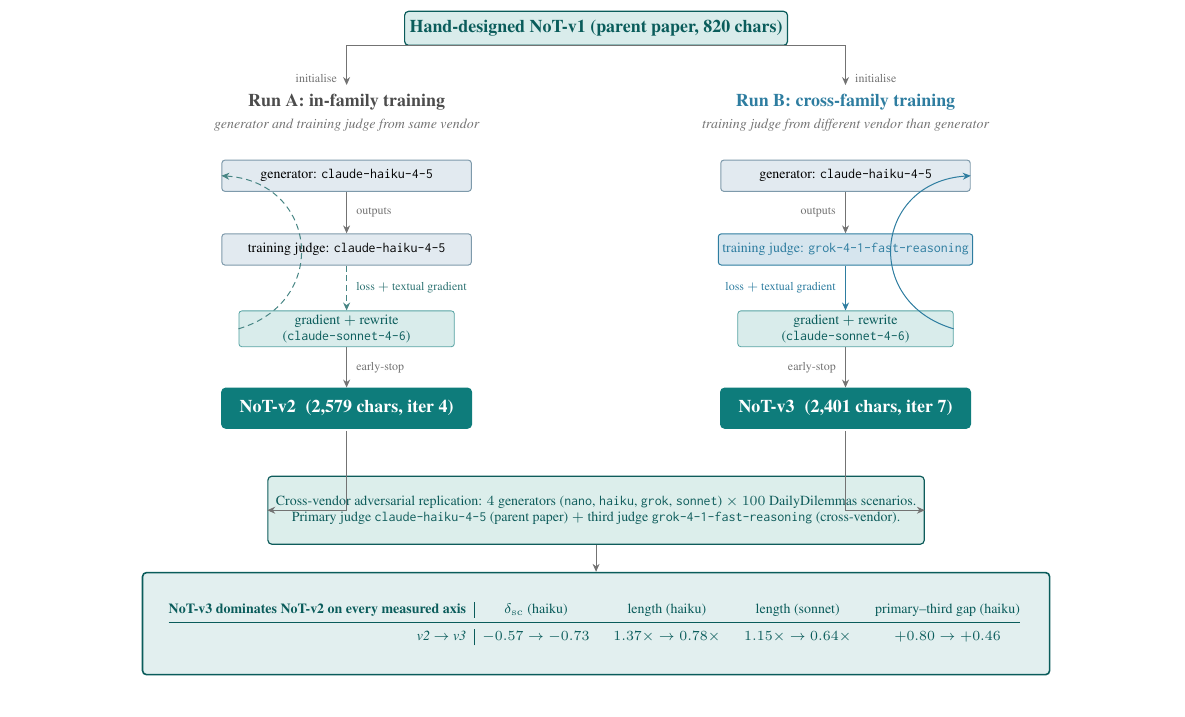
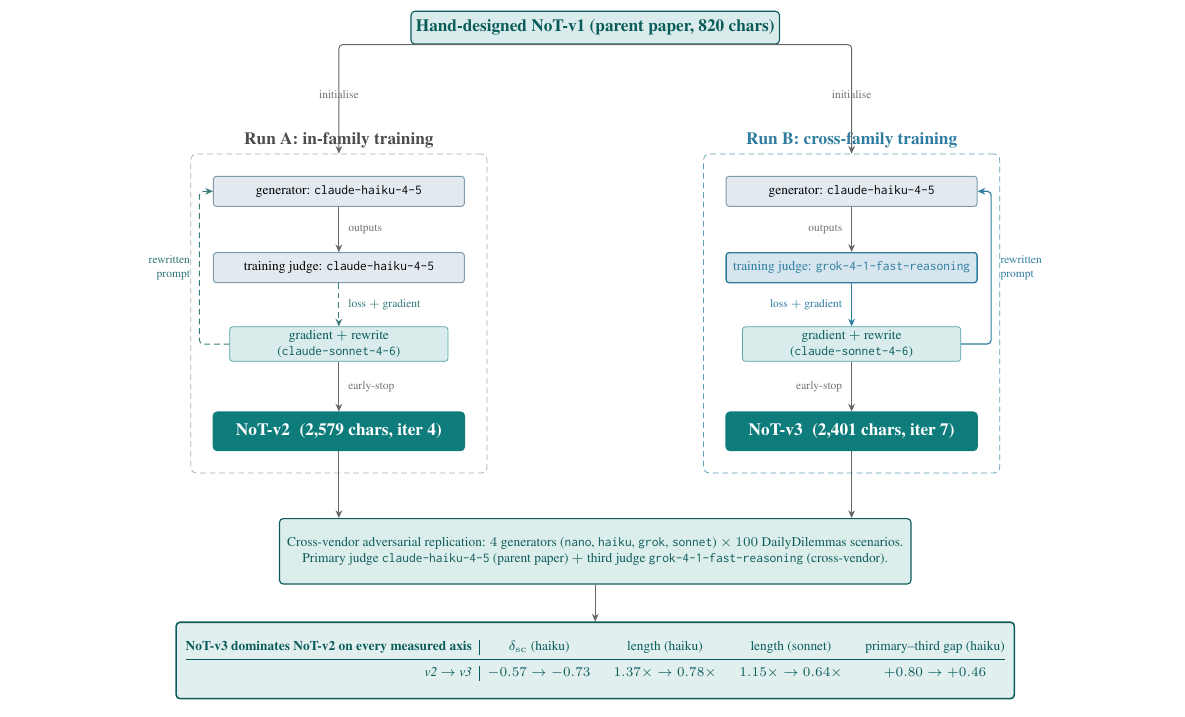
Before and after one commit to PatrickAllenCooper/ANI_Computational_Narratology, a LaTeX paper (papers/followup_paper.tex): part of page 2 of 8, cut so that both start at the same text. Compiled offline with pdfLaTeX.

Commit message:
followup_paper: redesign hero figure so arrows anchor cleanly
Previous version had three classes of broken arrows visible in the PDF:
  - initialise arrows from NoT-v1 ended at bare coordinates (-4.4, 3.6)
    and (4.4, 3.6), terminating in midair above the panel header text.
  - Loop-back curves used bend right=80 with looseness=1.6, bowing the
    arrows far outside the panel area and detaching them visually from
    the gen/judge stack.
  - Outbox->eval arrows started at bare coordinates (-4.4, -2.5) below
    the outboxes rather than at oA.south / oB.south.

Redesign:
  - Wrap each panel's contents with the TikZ fit library into a dashed
    panelinfam / panelcross container; the panel title is attached as a
    label above the container.
  - Route v1 splits with -| onto panelA.north and panelB.north so both
    arrowheads land on the actual panel boundary, with initialise labels
    above the elbow rather than in midair.
  - Replace bend-curve loop-backs with explicit rounded-corner paths
    that exit the loop box sideways, run up the outer gutter, and
    re-enter the generator on the same side, with a "rewritten prompt"
    label on the vertical segment.
  - Anchor outbox->eval arrows to oA.south and oB.south, terminating on
    the eval panel's top edge at the same x-coordinate.
  - Wrap the tikzpicture in \resizebox{\textwidth}{!}{...} so the
    verdict table cannot push the figure past the column boundary.

Build is now warning-free at 8 pages.

Co-authored-by: Cursor <cursoragent@cursor.com>

```diff
--- a/papers/followup_paper.tex
+++ b/papers/followup_paper.tex
@@ -68,130 +68,150 @@
 % ===========================================================================
 \begin{figure*}[!t]
 \centering
+\resizebox{\textwidth}{!}{%
 \begin{tikzpicture}[
   >={Stealth[length=4pt, width=3.5pt]},
   font=\footnotesize,
   startbox/.style={
     rectangle, draw=ncottealdk, line width=0.6pt, rounded corners=2pt,
     fill=paleteal, text=ncottealdk,
-    minimum height=6mm, minimum width=42mm,
+    minimum height=6mm, minimum width=46mm,
     font=\footnotesize\bfseries, align=center, inner sep=2.5pt,
   },
   genbox/.style={
     rectangle, draw=stdgrey, line width=0.5pt, rounded corners=1.5pt,
     fill=paleslate, text=black,
-    minimum height=5.5mm, minimum width=44mm,
+    minimum height=5.5mm, minimum width=46mm,
     font=\scriptsize, align=center, inner sep=2pt,
   },
   judgeinfam/.style={
     rectangle, draw=stdgrey, line width=0.5pt, rounded corners=1.5pt,
     fill=paleslate, text=black,
-    minimum height=5.5mm, minimum width=44mm,
+    minimum height=5.5mm, minimum width=46mm,
     font=\scriptsize, align=center, inner sep=2pt,
   },
   judgecross/.style={
-    rectangle, draw=vendorblue, line width=0.5pt, rounded corners=1.5pt,
+    rectangle, draw=vendorblue, line width=0.7pt, rounded corners=1.5pt,
     fill=paleblue, text=vendorblue,
-    minimum height=5.5mm, minimum width=44mm,
+    minimum height=5.5mm, minimum width=46mm,
     font=\scriptsize, align=center, inner sep=2pt,
   },
   loop/.style={
     rectangle, draw=ncotteal!70, fill=paleteal, text=ncottealdk,
     line width=0.4pt, rounded corners=1.5pt,
-    minimum height=6mm, minimum width=38mm,
+    minimum height=6mm, minimum width=40mm,
     font=\scriptsize, align=center, inner sep=2pt,
   },
   outbox/.style={
     rectangle, draw=ncotteal, line width=0.8pt, rounded corners=2pt,
     fill=ncotteal, text=white,
-    minimum height=7mm, minimum width=44mm,
+    minimum height=7mm, minimum width=46mm,
     font=\footnotesize\bfseries, align=center, inner sep=3pt,
+  },
+  panelinfam/.style={
+    rectangle, draw=stdgrey!75, line width=0.4pt, rounded corners=3pt,
+    densely dashed, inner sep=4mm,
+  },
+  panelcross/.style={
+    rectangle, draw=vendorblue!75, line width=0.4pt, rounded corners=3pt,
+    densely dashed, inner sep=4mm,
   },
   evalbox/.style={
     rectangle, draw=vendorsienna, line width=0.6pt, rounded corners=2pt,
     fill=paleplum, text=vendorsienna,
-    minimum height=12mm, minimum width=96mm,
+    minimum height=12mm, minimum width=100mm,
     font=\scriptsize, align=center, inner sep=4pt,
   },
   verdictbox/.style={
     rectangle, draw=ncottealdk, line width=0.8pt, rounded corners=2pt,
     fill=ncotteal!12, text=ncottealdk,
-    minimum height=18mm, minimum width=160mm,
+    minimum height=14mm, minimum width=148mm,
     font=\scriptsize, align=center, inner sep=5pt,
   },
-  arr/.style={->, line width=0.45pt, color=black!55},
-  arrloop/.style={->, line width=0.5pt, color=ncottealdk!75, densely dashed},
-  arrcross/.style={->, line width=0.5pt, color=vendorblue},
-  panelhead/.style={font=\small\bfseries, align=center},
-  panelsub/.style={font=\scriptsize\itshape, align=center, text=black!55, inner sep=1pt},
+  arr/.style={->, line width=0.5pt, color=black!60, rounded corners=2pt},
+  arrloop/.style={->, line width=0.55pt, color=ncottealdk!80, densely dashed,
+                  rounded corners=2pt},
+  arrcross/.style={->, line width=0.6pt, color=vendorblue,
+                   rounded corners=2pt},
 ]
 
-% Shared hand-designed starting prompt
-\node[startbox] (v1) at (0, 4.6) {Hand-designed NoT-v1 (parent paper, 820 chars)};
+% --- Shared starting prompt --------------------------------------------------
+\node[startbox] (v1) at (0, 5.1) {Hand-designed NoT-v1 (parent paper, 820 chars)};
 
-% --- Left panel: in-family training ---
-\begin{scope}[shift={(-4.4, 0)}]
-  \node[panelhead, text=black!70] at (0, 3.3) {Run A: in-family training};
-  \node[panelsub] at (0, 2.9) {generator and training judge from same vendor};
-
-  \node[genbox]     (gA) at (0, 2.0) {generator: \texttt{claude-haiku-4-5}};
-  \node[judgeinfam] (jA) at (0, 0.7) {training judge: \texttt{claude-haiku-4-5}};
-  \node[loop]       (lA) at (0,-0.7) {gradient $+$ rewrite\\(\texttt{claude-sonnet-4-6})};
+% --- Left panel: in-family training -----------------------------------------
+\begin{scope}[shift={(-4.7, 0)}]
+  \node[genbox]     (gA) at (0, 2.1)  {generator: \texttt{claude-haiku-4-5}};
+  \node[judgeinfam] (jA) at (0, 0.7)  {training judge: \texttt{claude-haiku-4-5}};
+  \node[loop]       (lA) at (0,-0.7)  {gradient $+$ rewrite\\(\texttt{claude-sonnet-4-6})};
+  \node[outbox]     (oA) at (0,-2.3)  {NoT-v2\;\;(2{,}579 chars, iter 4)};
 
   \draw[arr]     (gA.south) -- node[right=1pt, font=\tiny, text=black!55] {outputs} (jA.north);
-  \draw[arrloop] (jA.south) -- node[right=1pt, font=\tiny, text=ncottealdk!85] {loss $+$ textual gradient} (lA.north);
-  \draw[arrloop, bend right=80, looseness=1.6] (lA.west) to (gA.west);
+  \draw[arrloop] (jA.south) -- node[right=1pt, font=\tiny, text=ncottealdk!85] {loss $+$ gradient} (lA.north);
+  \draw[arr]     (lA.south) -- node[right=1pt, font=\tiny, text=black!55] {early-stop} (oA.north);
 
-  \node[outbox] (oA) at (0,-2.1) {NoT-v2\;\;(2,579 chars, iter 4)};
-  \draw[arr, line width=0.5pt] (lA.south) -- node[right=1pt, font=\tiny, text=black!55] {early-stop} (oA.north);
+  % loop-back: exit lA on the left, run up the panel's left gutter, re-enter gA on the left.
+  \draw[arrloop] (lA.west) -- ++(-0.55,0)
+                 |- node[pos=0.25, left=1pt, font=\tiny, text=ncottealdk!85, align=right]
+                    {rewritten\\prompt}
+                 (gA.west);
+
+  \node[panelinfam, fit=(gA)(jA)(lA)(oA),
+        label={[font=\small\bfseries, text=black!70, yshift=-1pt]above:Run A: in-family training}]
+        (panelA) {};
 \end{scope}
 
-% --- Right panel: cross-family training ---
-\begin{scope}[shift={(4.4, 0)}]
-  \node[panelhead, text=vendorblue] at (0, 3.3) {Run B: cross-family training};
-  \node[panelsub] at (0, 2.9) {training judge from different vendor than generator};
-
-  \node[genbox]     (gB) at (0, 2.0) {generator: \texttt{claude-haiku-4-5}};
-  \node[judgecross] (jB) at (0, 0.7) {training judge: \texttt{grok-4-1-fast-reasoning}};
-  \node[loop]       (lB) at (0,-0.7) {gradient $+$ rewrite\\(\texttt{claude-sonnet-4-6})};
+% --- Right panel: cross-family training -------------------------------------
+\begin{scope}[shift={(4.7, 0)}]
+  \node[genbox]     (gB) at (0, 2.1)  {generator: \texttt{claude-haiku-4-5}};
+  \node[judgecross] (jB) at (0, 0.7)  {training judge: \texttt{grok-4-1-fast-reasoning}};
+  \node[loop]       (lB) at (0,-0.7)  {gradient $+$ rewrite\\(\texttt{claude-sonnet-4-6})};
+  \node[outbox]     (oB) at (0,-2.3)  {NoT-v3\;\;(2{,}401 chars, iter 7)};
 
   \draw[arr]      (gB.south) -- node[left=1pt, font=\tiny, text=black!55] {outputs} (jB.north);
-  \draw[arrcross] (jB.south) -- node[left=1pt, font=\tiny, text=vendorblue] {loss $+$ textual gradient} (lB.north);
-  \draw[arrcross, bend left=80, looseness=1.6] (lB.east) to (gB.east);
+  \draw[arrcross] (jB.south) -- node[left=1pt, font=\tiny, text=vendorblue] {loss $+$ gradient} (lB.north);
+  \draw[arr]      (lB.south) -- node[left=1pt, font=\tiny, text=black!55] {early-stop} (oB.north);
 
-  \node[outbox] (oB) at (0,-2.1) {NoT-v3\;\;(2,401 chars, iter 7)};
-  \draw[arr, line width=0.5pt] (lB.south) -- node[left=1pt, font=\tiny, text=black!55] {early-stop} (oB.north);
+  \draw[arrcross] (lB.east) -- ++(0.55,0)
+                  |- node[pos=0.25, right=1pt, font=\tiny, text=vendorblue, align=left]
+                     {rewritten\\prompt}
+                  (gB.east);
+
+  \node[panelcross, fit=(gB)(jB)(lB)(oB),
+        label={[font=\small\bfseries, text=vendorblue, yshift=-1pt]above:Run B: cross-family training}]
+        (panelB) {};
 \end{scope}
 
-% v1 splits left/right to initialise both runs
-\draw[arr] (v1.south) -| node[pos=0.92, left=1pt, font=\tiny, text=black!55] {initialise}
-           (-4.4, 3.6);
-\draw[arr] (v1.south) -| node[pos=0.92, right=1pt, font=\tiny, text=black!55] {initialise}
-           ( 4.4, 3.6);
+% --- v1 splits to both panels (terminate on the panel containers) -----------
+\draw[arr] (v1.south) -| node[pos=0.78, above, font=\tiny, text=black!55] {initialise}
+           (panelA.north);
+\draw[arr] (v1.south) -| node[pos=0.78, above, font=\tiny, text=black!55] {initialise}
+           (panelB.north);
 
-% --- Shared replication panel ---
-\node[evalbox] (ev) at (0,-3.9) {
+% --- Shared replication panel ------------------------------------------------
+\node[evalbox] (ev) at (0,-4.5) {%
   Cross-vendor adversarial replication:
   $4$ generators (\texttt{nano}, \texttt{haiku}, \texttt{grok}, \texttt{sonnet}) $\times$ $100$ DailyDilemmas scenarios.\\
-  Primary judge \texttt{claude-haiku-4-5} (parent paper) $+$ third judge \texttt{grok-4-1-fast-reasoning} (cross-vendor).
+  Primary judge \texttt{claude-haiku-4-5} (parent paper) $+$ third judge \texttt{grok-4-1-fast-reasoning} (cross-vendor).%
 };
 
-\draw[arr] (-4.4,-2.5) |- (ev.west);
-\draw[arr] ( 4.4,-2.5) |- (ev.east);
+% Two clean vertical arrows from outboxes down onto the top edge of the eval panel.
+\draw[arr] (oA.south) -- (oA.south |- ev.north);
+\draw[arr] (oB.south) -- (oB.south |- ev.north);
 
-% --- Verdict / head-to-head box ---
-\node[verdictbox] (vd) at (0,-5.9) {%
+% --- Verdict / head-to-head box ---------------------------------------------
+\node[verdictbox] (vd) at (0,-6.5) {%
   \begin{tabular}{@{}r@{\;\;}|@{\;\;}cccc@{}}
   \textbf{NoT-v3 dominates NoT-v2 on every measured axis} &
   $\delta_{\mathrm{sc}}$ (haiku) & length (haiku) & length (sonnet) & primary--third gap (haiku) \\
   \midrule
   \emph{v2 $\to$ v3} & $-0.57 \to -0.73$ & $1.37\times \to 0.78\times$ & $1.15\times \to 0.64\times$ & $+0.80 \to +0.46$ \\
-  \end{tabular}
+  \end{tabular}%
 };
 
 \draw[arr] (ev.south) -- (vd.north);
 
-\end{tikzpicture}
+\end{tikzpicture}%
+}
 \caption{Two textual-gradient training runs that differ only in the choice of training judge.
 \textbf{Run A (in-family)} uses \texttt{claude-haiku-4-5} as both generator and training judge---the same vendor that the parent paper's primary judge later uses on the four-generator panel---and produces \textbf{NoT-v2}.
 \textbf{Run B (cross-family)} uses \texttt{grok-4-1-fast-reasoning} (a different vendor) as the training judge and produces \textbf{NoT-v3}.
```
